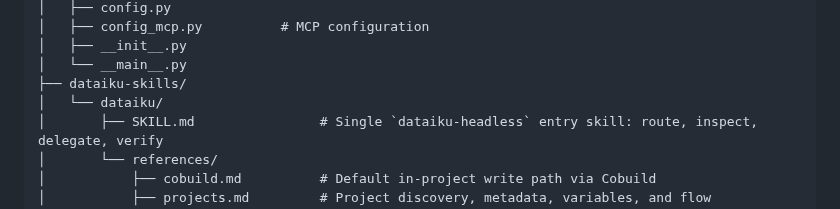
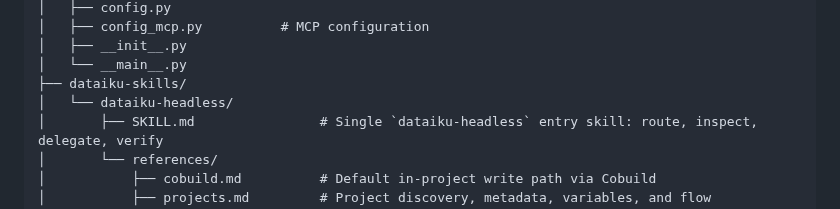
Before and after one commit to dataiku/dataiku-headless, a Markdown page: README.md, the part around the change. GitHub-like rendering.

Commit message:
Fixing merge conflicts with readme

```diff
--- a/README.md
+++ b/README.md
@@ -160,7 +160,7 @@ dataiku-headless
 │   ├── __init__.py
 │   └── __main__.py
 ├── dataiku-skills/
-│   └── dataiku/
+│   └── dataiku-headless/
 │       ├── SKILL.md                # Single `dataiku-headless` entry skill: route, inspect, delegate, verify
 │       └── references/
 │           ├── cobuild.md          # Default in-project write path via Cobuild
```
